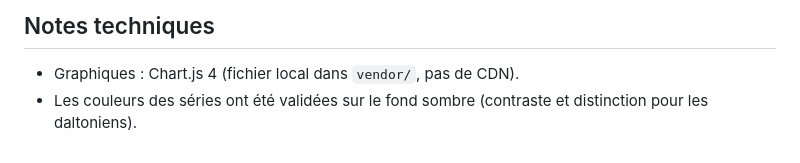
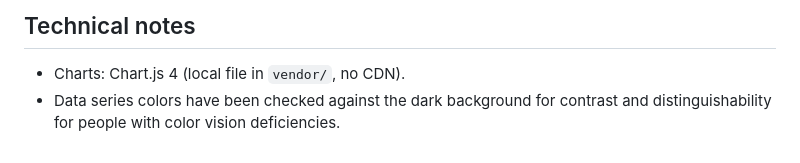
Before and after one commit to Rukacheese/Vibe-Stats, a Markdown page: README.md, the part around one of its changes. Rendered like a GitHub page.

Commit message:
Translate README.md from French to English
Translate README content from French to English for better accessibility.

```diff
--- a/README.md
+++ b/README.md
@@ -54,5 +54,5 @@ puis ouvre http://localhost:8000.
 
-## Notes techniques
+## Technical notes
 
-- Graphiques : Chart.js 4 (fichier local dans `vendor/`, pas de CDN).
-- Les couleurs des séries ont été validées sur le fond sombre (contraste et distinction pour les daltoniens).
+- Charts: Chart.js 4 (local file in `vendor/`, no CDN).
+- Data series colors have been checked against the dark background for contrast and distinguishability for people with color vision deficiencies.
```
Also changed, not shown: other parts of README.md (+29 -29 lines).
